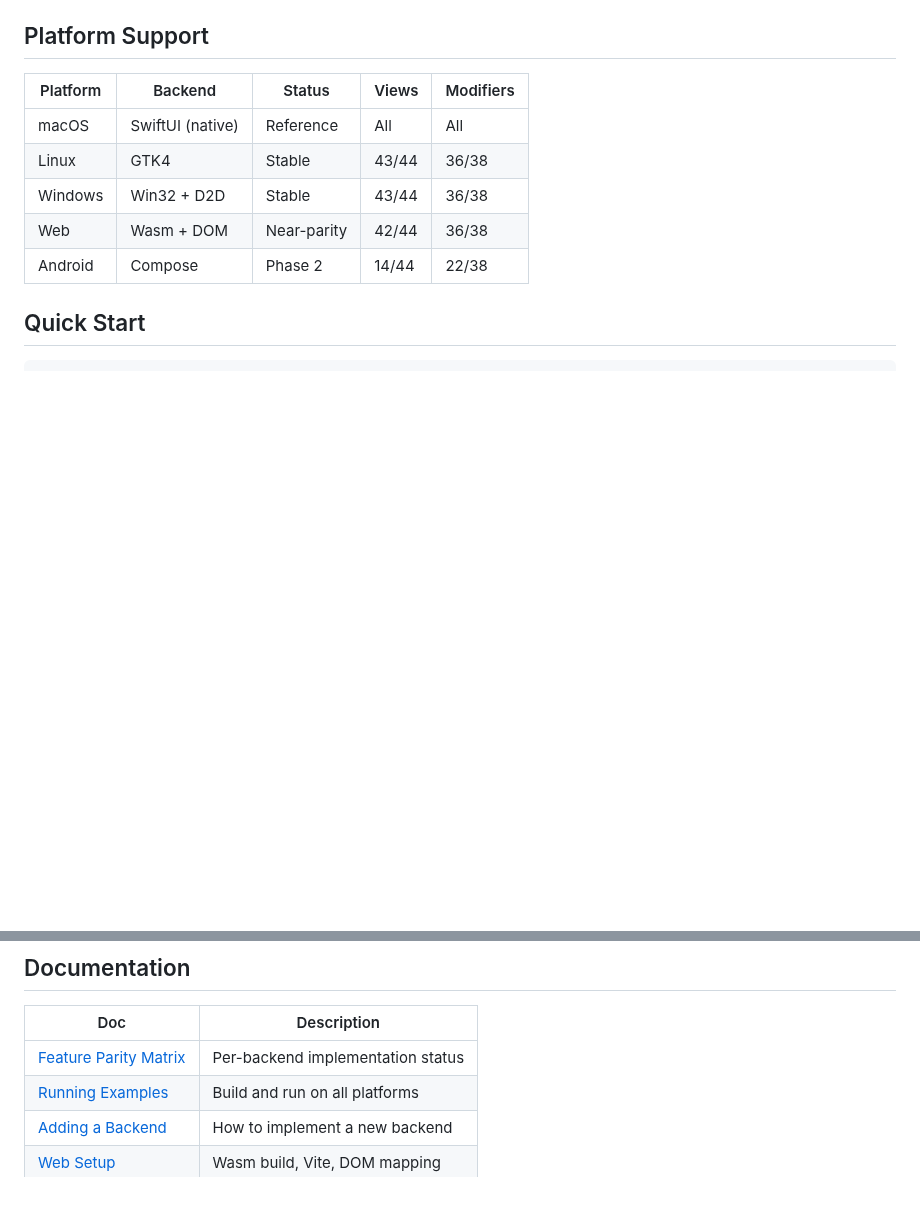
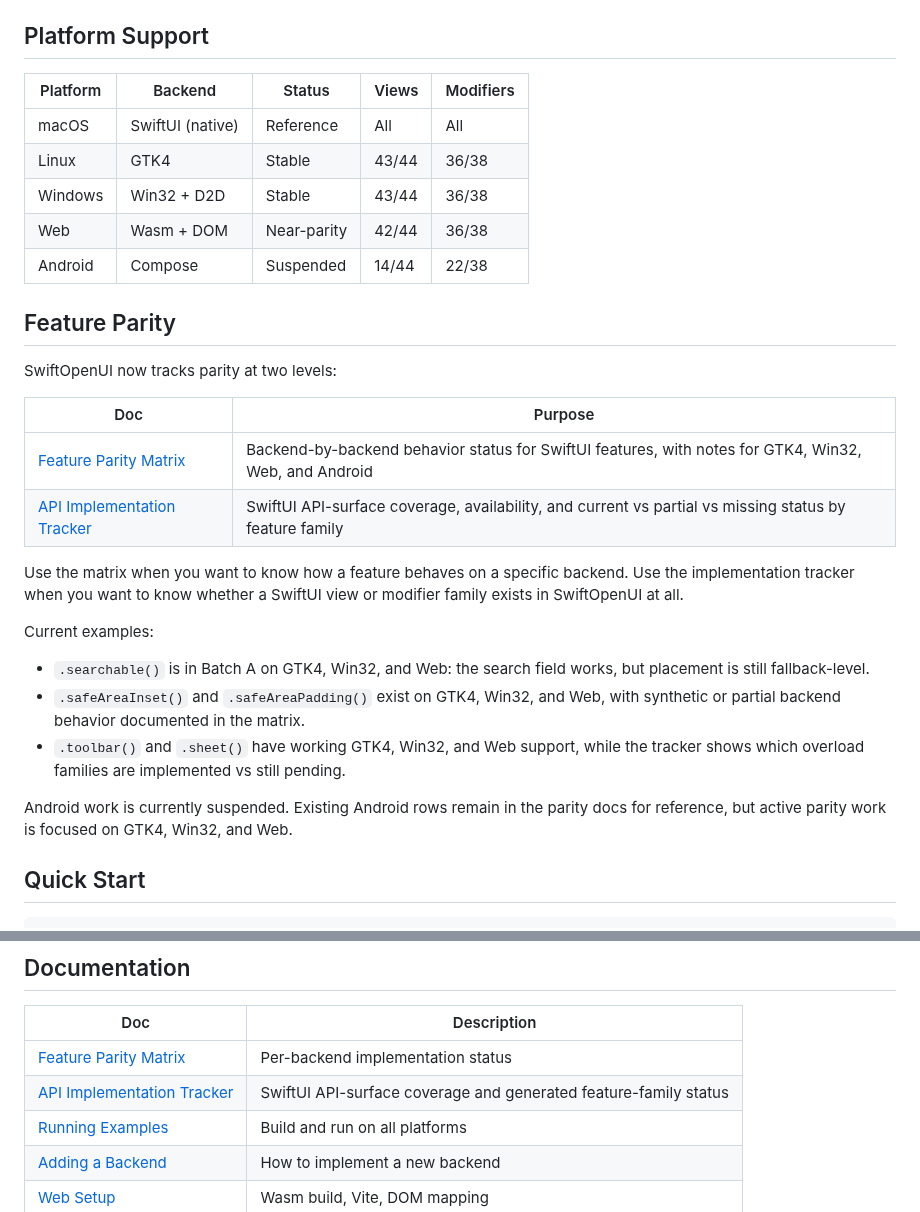
Before and after one commit to codelynx/SwiftOpenUI, a Markdown page: README.md, 2 parts joined by grey strips. GitHub-like rendering; blank space fills up the shorter version.

Commit message:
Update README parity guidance and Android status

```diff
--- a/README.md
+++ b/README.md
@@ -28,7 +28,25 @@ A MacPaint-class drawing app with pencil, eraser, line, rectangle, and ellipse t
 | Linux | GTK4 | Stable | 43/44 | 36/38 |
 | Windows | Win32 + D2D | Stable | 43/44 | 36/38 |
 | Web | Wasm + DOM | Near-parity | 42/44 | 36/38 |
-| Android | Compose | Phase 2 | 14/44 | 22/38 |
+| Android | Compose | Suspended | 14/44 | 22/38 |
+
+## Feature Parity
+
+SwiftOpenUI now tracks parity at two levels:
+
+| Doc | Purpose |
+|-----|---------|
+| [Feature Parity Matrix](docs/architecture/swiftui-parity-matrix.md) | Backend-by-backend behavior status for SwiftUI features, with notes for GTK4, Win32, Web, and Android |
+| [API Implementation Tracker](docs/api/implementation-tracker/README.md) | SwiftUI API-surface coverage, availability, and current vs partial vs missing status by feature family |
+
+Use the matrix when you want to know how a feature behaves on a specific backend. Use the implementation tracker when you want to know whether a SwiftUI view or modifier family exists in SwiftOpenUI at all.
+
+Current examples:
+- `.searchable()` is in Batch A on GTK4, Win32, and Web: the search field works, but placement is still fallback-level.
+- `.safeAreaInset()` and `.safeAreaPadding()` exist on GTK4, Win32, and Web, with synthetic or partial backend behavior documented in the matrix.
+- `.toolbar()` and `.sheet()` have working GTK4, Win32, and Web support, while the tracker shows which overload families are implemented vs still pending.
+
+Android work is currently suspended. Existing Android rows remain in the parity docs for reference, but active parity work is focused on GTK4, Win32, and Web.
 
 ## Quick Start
 
@@ -138,6 +156,7 @@ open Examples.xcodeproj
 | Doc | Description |
 |-----|-------------|
 | [Feature Parity Matrix](docs/architecture/swiftui-parity-matrix.md) | Per-backend implementation status |
+| [API Implementation Tracker](docs/api/implementation-tracker/README.md) | SwiftUI API-surface coverage and generated feature-family status |
 | [Running Examples](docs/guides/running-examples.md) | Build and run on all platforms |
 | [Adding a Backend](docs/guides/adding-a-backend.md) | How to implement a new backend |
 | [Web Setup](docs/guides/web-setup.md) | Wasm build, Vite, DOM mapping |
```
